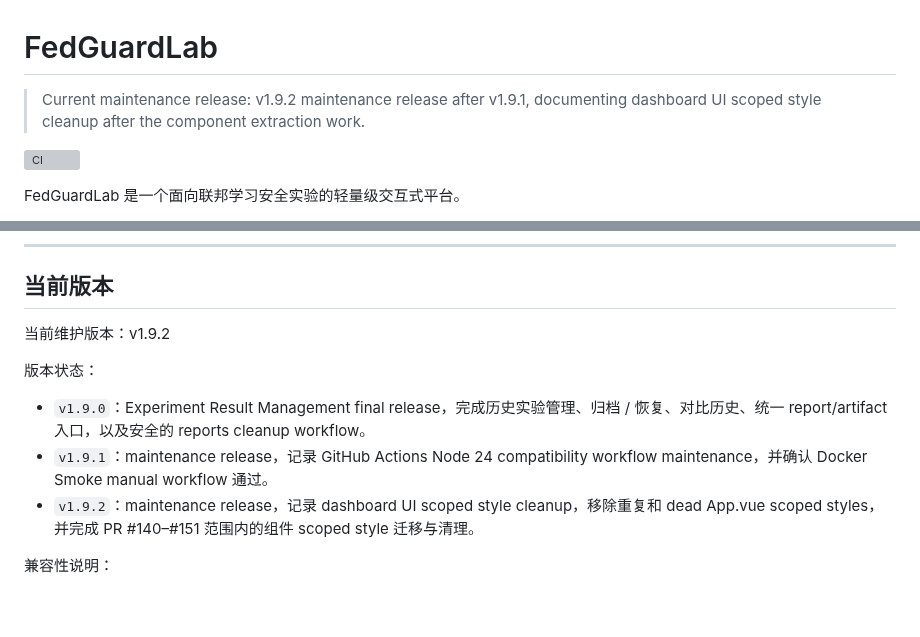
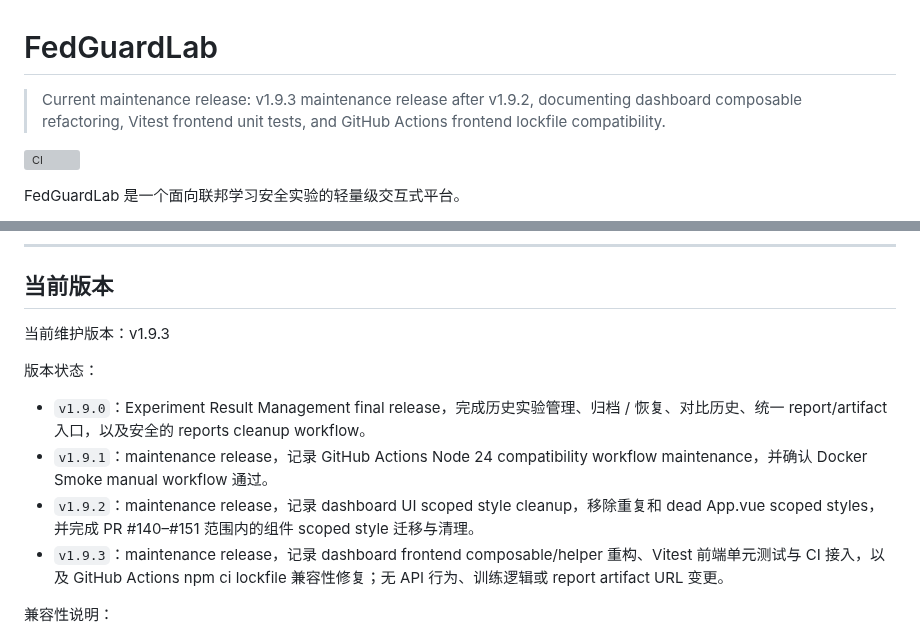
Before and after one commit to Calvin1989/FedGuardLab, a Markdown page: README.md, 2 parts joined by grey strips. Drawn GitHub-style; blank space fills up the shorter version; grey boxes are pictures that could not be loaded.

Commit message:
docs: prepare v1.9.3 maintenance release (#165)

```diff
--- a/README.md
+++ b/README.md
@@ -1,6 +1,6 @@
 # FedGuardLab
 
-> Current maintenance release: v1.9.2 maintenance release after v1.9.1, documenting dashboard UI scoped style cleanup after the component extraction work.
+> Current maintenance release: v1.9.3 maintenance release after v1.9.2, documenting dashboard composable refactoring, Vitest frontend unit tests, and GitHub Actions frontend lockfile compatibility.
 
 ![CI](https://github.com/Calvin1989/FedGuardLab/actions/workflows/ci.yml/badge.svg)
 
@@ -240,13 +240,14 @@ reports/comparisons/<comparison_id>/
 
 ## 当前版本
 
-当前维护版本：v1.9.2
+当前维护版本：v1.9.3
 
 版本状态：
 
 * `v1.9.0`：Experiment Result Management final release，完成历史实验管理、归档 / 恢复、对比历史、统一 report/artifact 入口，以及安全的 reports cleanup workflow。
 * `v1.9.1`：maintenance release，记录 GitHub Actions Node 24 compatibility workflow maintenance，并确认 Docker Smoke manual workflow 通过。
 * `v1.9.2`：maintenance release，记录 dashboard UI scoped style cleanup，移除重复和 dead App.vue scoped styles，并完成 PR #140–#151 范围内的组件 scoped style 迁移与清理。
+* `v1.9.3`：maintenance release，记录 dashboard frontend composable/helper 重构、Vitest 前端单元测试与 CI 接入，以及 GitHub Actions npm ci lockfile 兼容性修复；无 API 行为、训练逻辑或 report artifact URL 变更。
 
 兼容性说明：
 
```
Also changed, not shown: CHANGELOG.md (+4 -0 lines).
